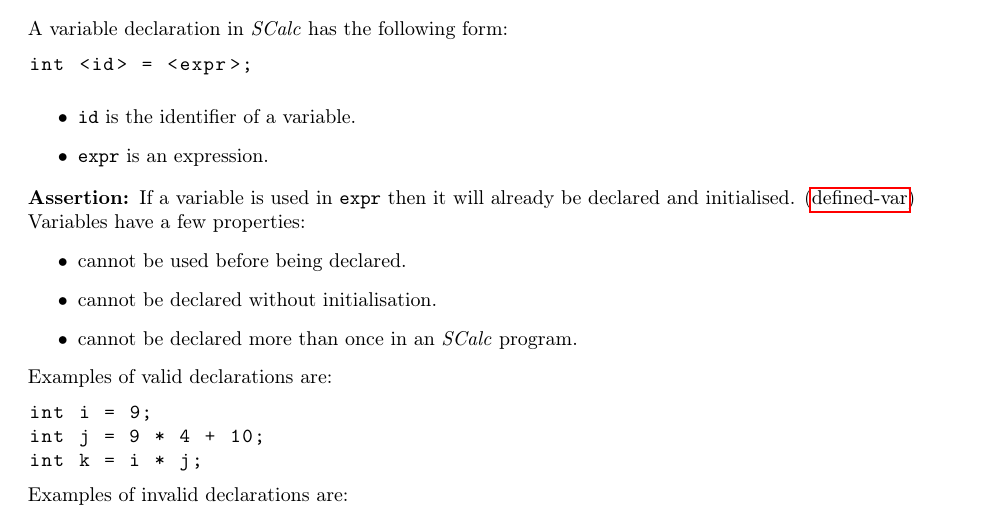
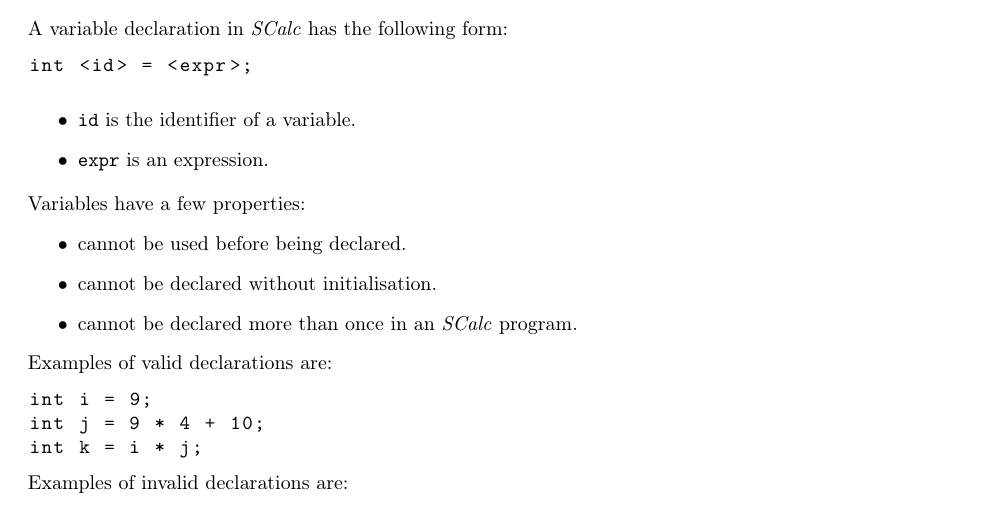
Before and after one commit to cmput415/415-docs, a LaTeX document (scalc/scalc.tex): part of page 4 of 12, cut so that both start at the same text. Compiled offline with pdfLaTeX.

Commit message:
Remove reference to defined-var

```diff
--- a/scalc/scalc.tex
+++ b/scalc/scalc.tex
@@ -261,9 +261,6 @@ A variable declaration in \textit{SCalc} has the following form:
   \item \code{id} is the identifier of a variable.
   \item \code{expr} is an expression.
 \end{itemize}
-
-\assertion{If a variable is used in \code{expr} then it will already be declared and initialised.}
-{defined-var}
 
 Variables have a few properties:\hypertarget{variable-props}{}
 \begin{itemize}
```
